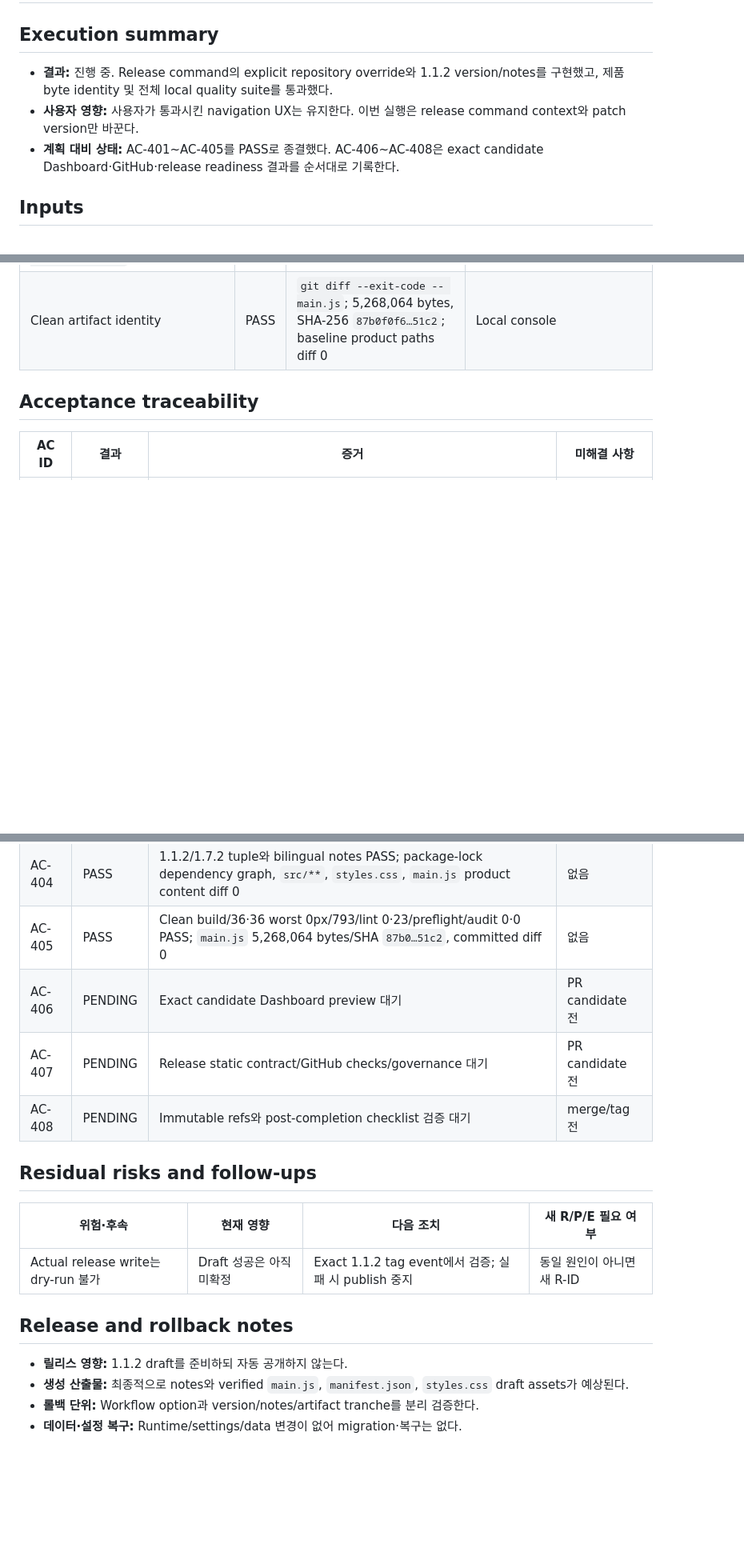
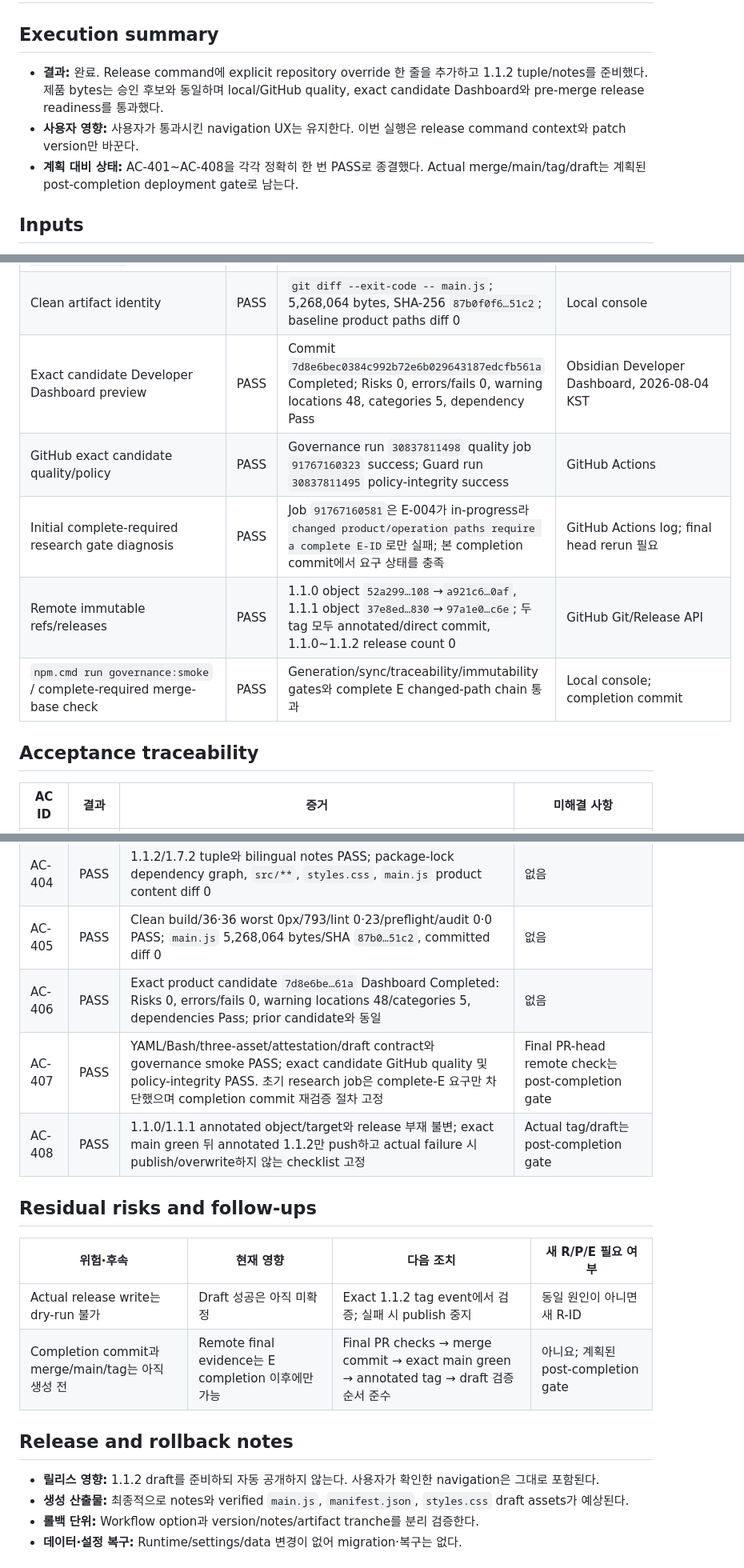
Before and after one commit to laguna821/achmage-slides-ultra, a Markdown page: docs/execution/E-004.md, 3 parts joined by grey strips. Shown at 80% size. Rendered like a GitHub page; blank space fills up the shorter version.

Commit message:
docs: complete 1.1.2 release gates

```diff
--- a/docs/execution/E-004.md
+++ b/docs/execution/E-004.md
@@ -16,9 +16,9 @@ research:
 
 ## Execution summary
 
-- **결과:** 진행 중. Release command의 explicit repository override와 1.1.2 version/notes를 구현했고, 제품 byte identity 및 전체 local quality suite를 통과했다.
+- **결과:** 완료. Release command에 explicit repository override 한 줄을 추가하고 1.1.2 tuple/notes를 준비했다. 제품 bytes는 승인 후보와 동일하며 local/GitHub quality, exact candidate Dashboard와 pre-merge release readiness를 통과했다.
 - **사용자 영향:** 사용자가 통과시킨 navigation UX는 유지한다. 이번 실행은 release command context와 patch version만 바꾼다.
-- **계획 대비 상태:** AC-401~AC-405를 PASS로 종결했다. AC-406~AC-408은 exact candidate Dashboard·GitHub·release readiness 결과를 순서대로 기록한다.
+- **계획 대비 상태:** AC-401~AC-408을 각각 정확히 한 번 PASS로 종결했다. Actual merge/main/tag/draft는 계획된 post-completion deployment gate로 남는다.
 
 ## Inputs
 
@@ -67,6 +67,11 @@ research:
 | `npm.cmd run scorecard:preflight` | PASS | Bundle 5,268,064 bytes/SHA `87b0…51c2`; CSS `!important` 42; baseline token ledger 불변 | Local console |
 | Production/full `npm audit --audit-level=low` | PASS | 두 audit 모두 vulnerabilities 0 | Local console |
 | Clean artifact identity | PASS | `git diff --exit-code -- main.js`; 5,268,064 bytes, SHA-256 `87b0f0f6…51c2`; baseline product paths diff 0 | Local console |
+| Exact candidate Developer Dashboard preview | PASS | Commit `7d8e6bec0384c992b72e6b029643187edcfb561a` Completed; Risks 0, errors/fails 0, warning locations 48, categories 5, dependency Pass | Obsidian Developer Dashboard, 2026-08-04 KST |
+| GitHub exact candidate quality/policy | PASS | Governance run `30837811498` quality job `91767160323` success; Guard run `30837811495` policy-integrity success | GitHub Actions |
+| Initial complete-required research gate diagnosis | PASS | Job `91767160581`은 E-004가 in-progress라 `changed product/operation paths require a complete E-ID`로만 실패; 본 completion commit에서 요구 상태를 충족 | GitHub Actions log; final head rerun 필요 |
+| Remote immutable refs/releases | PASS | 1.1.0 object `52a299…108`→`a921c6…0af`, 1.1.1 object `37e8ed…830`→`97a1e0…c6e`; 두 tag 모두 annotated/direct commit, 1.1.0~1.1.2 release count 0 | GitHub Git/Release API |
+| `npm.cmd run governance:smoke` / complete-required merge-base check | PASS | Generation/sync/traceability/immutability gates와 complete E changed-path chain 통과 | Local console; completion commit |
 
 ## Acceptance traceability
 
@@ -77,19 +82,20 @@ research:
 | AC-403 | PASS | Workflow diff 1 insertion/0 deletion; YAML PASS, Bash 12/12 PASS, contract assertion PASS; release job no-checkout와 모든 trust guard 유지 | 없음 |
 | AC-404 | PASS | 1.1.2/1.7.2 tuple와 bilingual notes PASS; package-lock dependency graph, `src/**`, `styles.css`, `main.js` product content diff 0 | 없음 |
 | AC-405 | PASS | Clean build/36·36 worst 0px/793/lint 0·23/preflight/audit 0·0 PASS; `main.js` 5,268,064 bytes/SHA `87b0…51c2`, committed diff 0 | 없음 |
-| AC-406 | PENDING | Exact candidate Dashboard preview 대기 | PR candidate 전 |
-| AC-407 | PENDING | Release static contract/GitHub checks/governance 대기 | PR candidate 전 |
-| AC-408 | PENDING | Immutable refs와 post-completion checklist 검증 대기 | merge/tag 전 |
+| AC-406 | PASS | Exact product candidate `7d8e6be…61a` Dashboard Completed: Risks 0, errors/fails 0, warning locations 48/categories 5, dependencies Pass; prior candidate와 동일 | 없음 |
+| AC-407 | PASS | YAML/Bash/three-asset/attestation/draft contract와 governance smoke PASS; exact candidate GitHub quality 및 policy-integrity PASS. 초기 research job은 complete-E 요구만 차단했으며 completion commit 재검증 절차 고정 | Final PR-head remote check는 post-completion gate |
+| AC-408 | PASS | 1.1.0/1.1.1 annotated object/target와 release 부재 불변; exact main green 뒤 annotated 1.1.2만 push하고 actual failure 시 publish/overwrite하지 않는 checklist 고정 | Actual tag/draft는 post-completion gate |
 
 ## Residual risks and follow-ups
 
 | 위험·후속 | 현재 영향 | 다음 조치 | 새 R/P/E 필요 여부 |
 |---|---|---|---|
 | Actual release write는 dry-run 불가 | Draft 성공은 아직 미확정 | Exact 1.1.2 tag event에서 검증; 실패 시 publish 중지 | 동일 원인이 아니면 새 R-ID |
+| Completion commit과 merge/main/tag는 아직 생성 전 | Remote final evidence는 E completion 이후에만 가능 | Final PR checks → merge commit → exact main green → annotated tag → draft 검증 순서 준수 | 아니요; 계획된 post-completion gate |
 
 ## Release and rollback notes
 
-- **릴리스 영향:** 1.1.2 draft를 준비하되 자동 공개하지 않는다.
+- **릴리스 영향:** 1.1.2 draft를 준비하되 자동 공개하지 않는다. 사용자가 확인한 navigation은 그대로 포함된다.
 - **생성 산출물:** 최종적으로 notes와 verified `main.js`, `manifest.json`, `styles.css` draft assets가 예상된다.
 - **롤백 단위:** Workflow option과 version/notes/artifact tranche를 분리 검증한다.
 - **데이터·설정 복구:** Runtime/settings/data 변경이 없어 migration·복구는 없다.
```
Also changed, not shown: other parts of docs/execution/E-004.md (+4 -2 lines), docs/plans/P-004.md (+2 -1 lines), 1 other file.
